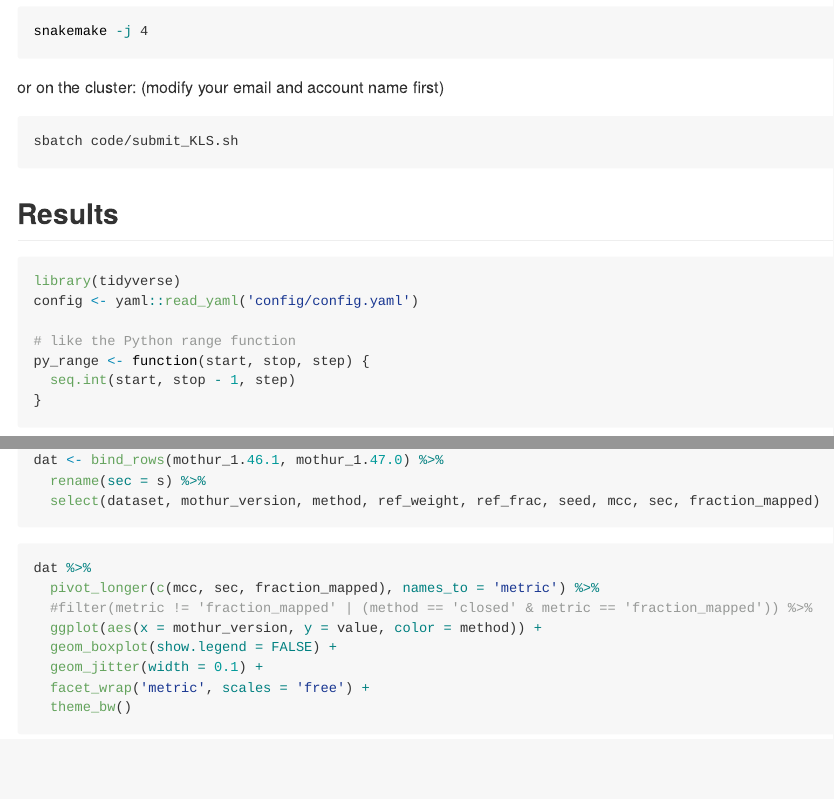
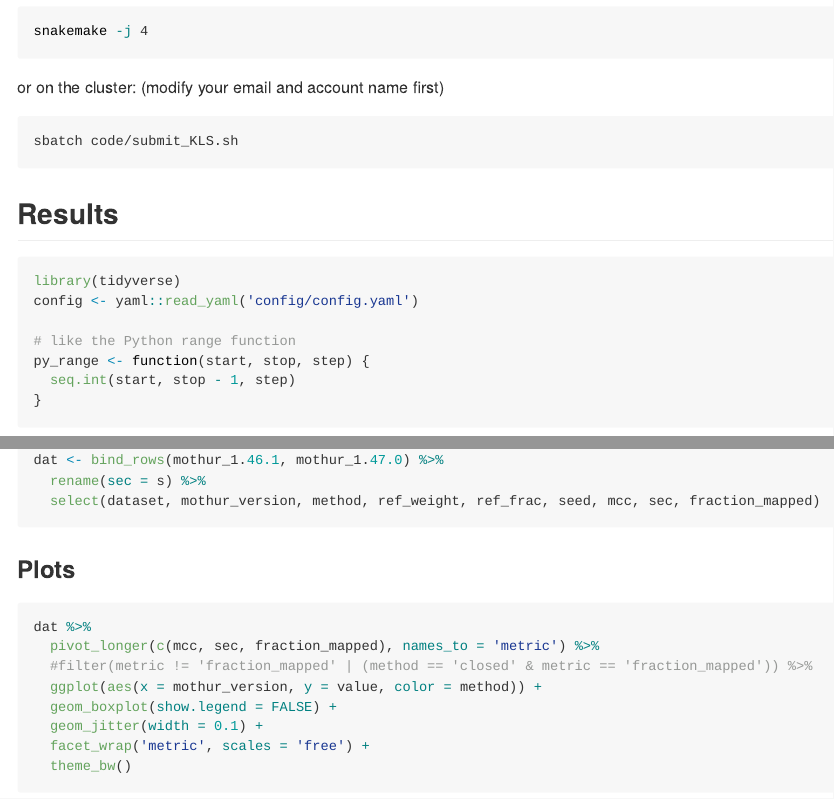
Before and after one commit to kelly-sovacool/test-opti-random, an R Markdown document (README.Rmd): the page in a window 1100 px wide, from 690 px down, and a second part further down, joined at a grey line. Rendered offline with R 4.5, knitr and Pandoc, with nearby package versions; code that draws random numbers runs with fixed seeds of ours; long lines of code are wrapped.

````diff
--- a/README.Rmd
+++ b/README.Rmd
@@ -60,7 +60,7 @@
 
 ## Results
 
-```{r deps, message = FALSE}
+```{r deps, message=FALSE, warning=FALSE}
 library(tidyverse)
 config <- yaml::read_yaml('config/config.yaml')
 
@@ -88,6 +88,8 @@
   select(dataset, mothur_version, method, ref_weight, ref_frac, seed, mcc, sec, fraction_mapped)
 ```
 
+### Plots
+
 ```{r boxplots}
 dat %>%
   pivot_longer(c(mcc, sec, fraction_mapped), names_to = 'metric') %>%
````
Also changed, not shown: README.md, figures/boxplots-1.png.
